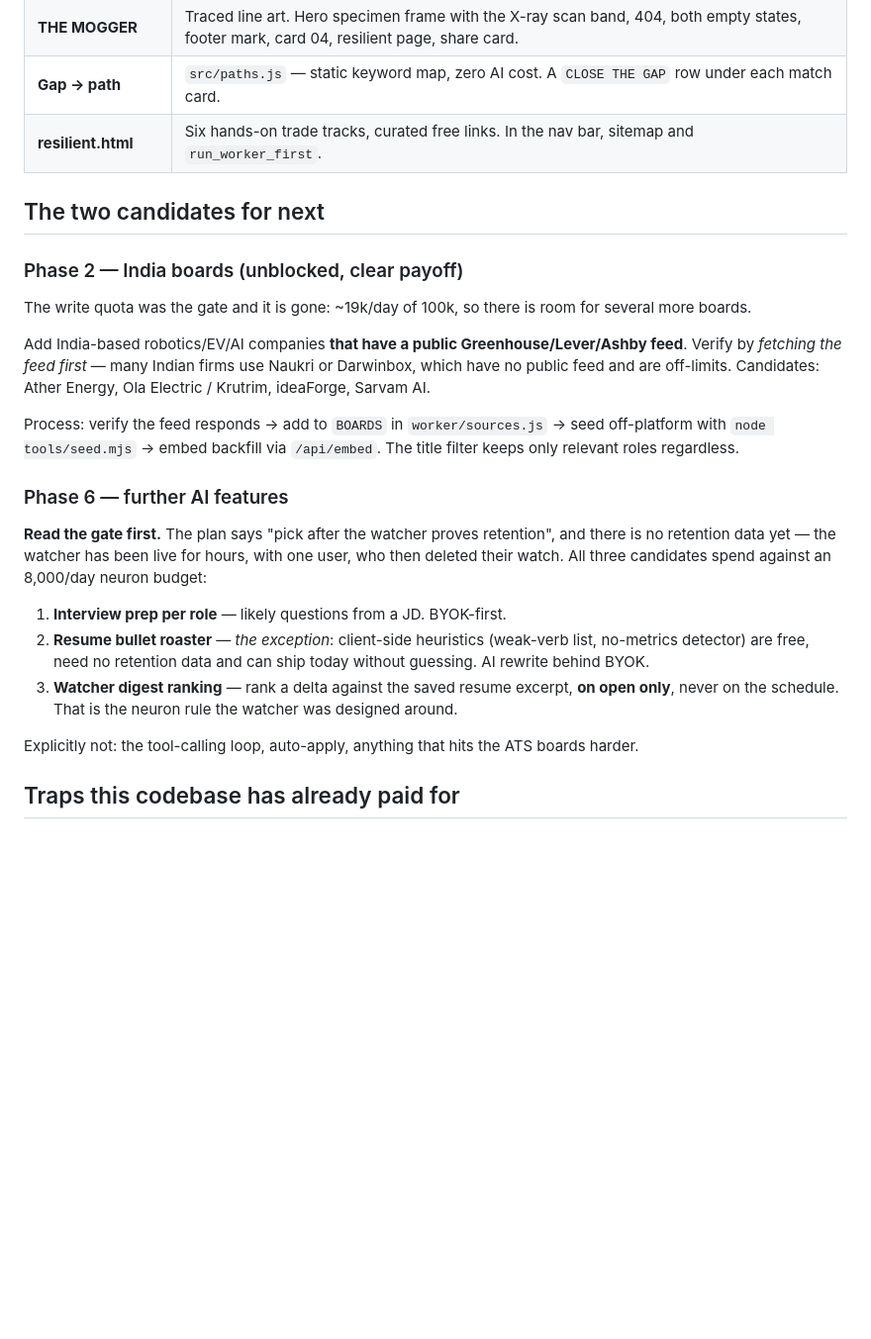
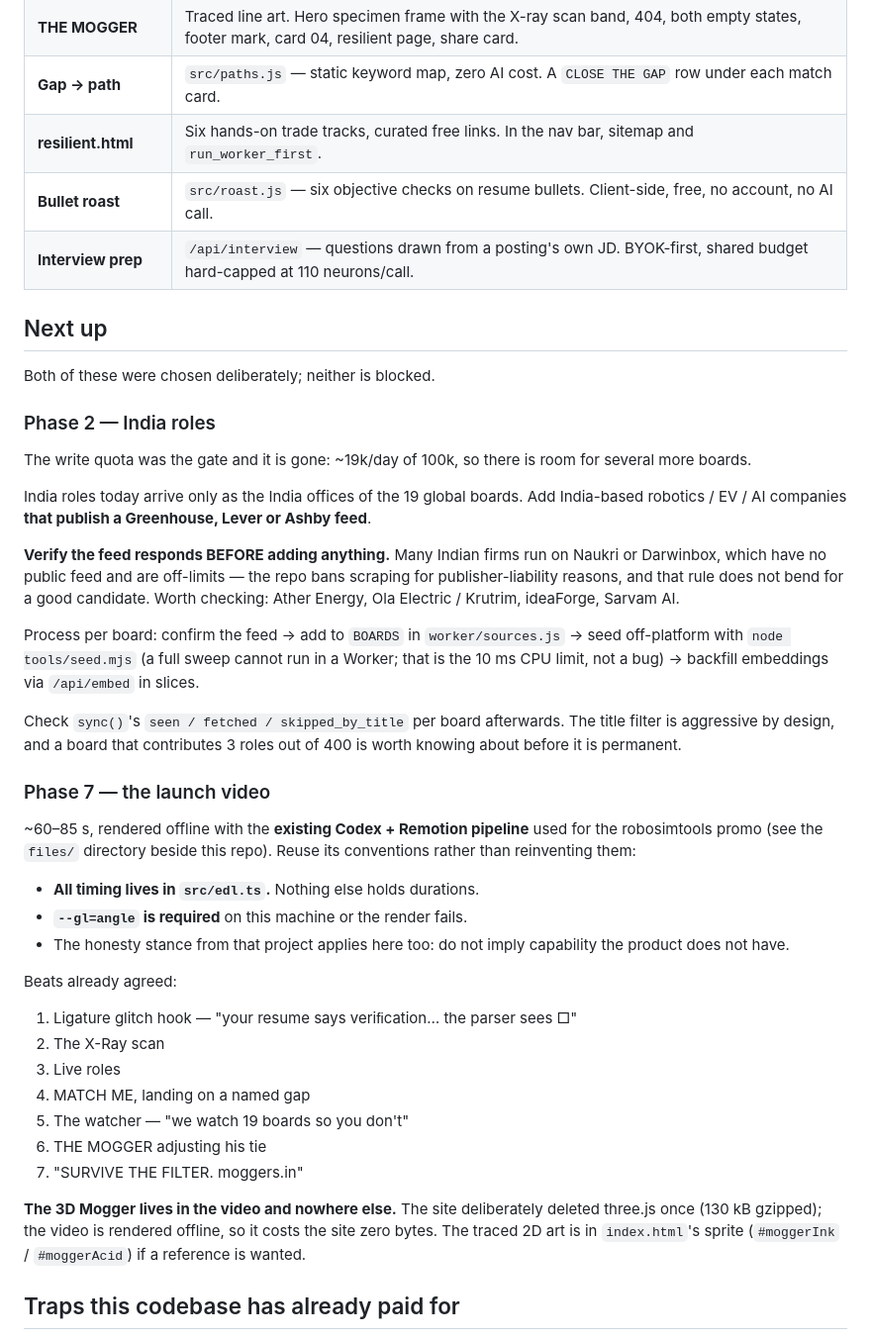
Before and after one commit to RahulRajelli/moggers, a Markdown page: NEXT.md, the part around the change. Shown at 99% size. Rendered like a GitHub page; blank space fills up the shorter version.

Commit message:
docs: point the handoff at India roles and the launch video
Phase 6 shipped, so it moves out of "candidates" and into the live table
alongside the bullet roast and interview prep. The two things queued next are
now written up with what each actually needs.

Phase 2 (India roles): the feed-verification-first rule is stated plainly,
because the tempting candidates are exactly the ones that run on Naukri or
Darwinbox — no public feed, and the repo's scraping ban does not bend for a
good name. Also records that the seed must run off-platform: a full sweep
cannot fit in a Worker, which is the 10 ms CPU limit rather than a bug.

Phase 7 (video): the beats were already agreed, so they are recorded rather
than left to be re-derived, along with the three conventions from the
robosimtools promo pipeline that are easy to lose — timing lives only in
edl.ts, --gl=angle is required on this machine, and the honesty stance carries
over. The 3D Mogger belongs in the video and nowhere else: the site deleted
three.js once and the video is rendered offline, so it costs the site nothing.

Co-Authored-By: Claude Opus 4.8 <noreply@anthropic.com>

```diff
--- a/NEXT.md
+++ b/NEXT.md
@@ -16,40 +16,62 @@ Everything below is **live and verified in production**, not merely committed.
 | **THE MOGGER** | Traced line art. Hero specimen frame with the X-ray scan band, 404, both empty states, footer mark, card 04, resilient page, share card. |
 | **Gap → path** | `src/paths.js` — static keyword map, zero AI cost. A `CLOSE THE GAP` row under each match card. |
 | **resilient.html** | Six hands-on trade tracks, curated free links. In the nav bar, sitemap and `run_worker_first`. |
+| **Bullet roast** | `src/roast.js` — six objective checks on resume bullets. Client-side, free, no account, no AI call. |
+| **Interview prep** | `/api/interview` — questions drawn from a posting's own JD. BYOK-first, shared budget hard-capped at 110 neurons/call. |
 
-## The two candidates for next
+## Next up
 
-### Phase 2 — India boards (unblocked, clear payoff)
+Both of these were chosen deliberately; neither is blocked.
+
+### Phase 2 — India roles
 
 The write quota was the gate and it is gone: ~19k/day of 100k, so there is room
 for several more boards.
 
-Add India-based robotics/EV/AI companies **that have a public
-Greenhouse/Lever/Ashby feed**. Verify by *fetching the feed first* — many Indian
-firms use Naukri or Darwinbox, which have no public feed and are off-limits.
-Candidates: Ather Energy, Ola Electric / Krutrim, ideaForge, Sarvam AI.
+India roles today arrive only as the India offices of the 19 global boards. Add
+India-based robotics / EV / AI companies **that publish a Greenhouse, Lever or
+Ashby feed**.
 
-Process: verify the feed responds → add to `BOARDS` in `worker/sources.js` →
-seed off-platform with `node tools/seed.mjs` → embed backfill via `/api/embed`.
-The title filter keeps only relevant roles regardless.
+**Verify the feed responds BEFORE adding anything.** Many Indian firms run on
+Naukri or Darwinbox, which have no public feed and are off-limits — the repo
+bans scraping for publisher-liability reasons, and that rule does not bend for
+a good candidate. Worth checking: Ather Energy, Ola Electric / Krutrim,
+ideaForge, Sarvam AI.
 
-### Phase 6 — further AI features
+Process per board: confirm the feed → add to `BOARDS` in `worker/sources.js` →
+seed off-platform with `node tools/seed.mjs` (a full sweep cannot run in a
+Worker; that is the 10 ms CPU limit, not a bug) → backfill embeddings via
+`/api/embed` in slices.
 
-**Read the gate first.** The plan says "pick after the watcher proves
-retention", and there is no retention data yet — the watcher has been live for
-hours, with one user, who then deleted their watch. All three candidates spend
-against an 8,000/day neuron budget:
+Check `sync()`'s `seen / fetched / skipped_by_title` per board afterwards. The
+title filter is aggressive by design, and a board that contributes 3 roles out
+of 400 is worth knowing about before it is permanent.
 
-1. **Interview prep per role** — likely questions from a JD. BYOK-first.
-2. **Resume bullet roaster** — *the exception*: client-side heuristics
-   (weak-verb list, no-metrics detector) are free, need no retention data and
-   can ship today without guessing. AI rewrite behind BYOK.
-3. **Watcher digest ranking** — rank a delta against the saved resume excerpt,
-   **on open only**, never on the schedule. That is the neuron rule the watcher
-   was designed around.
+### Phase 7 — the launch video
 
-Explicitly not: the tool-calling loop, auto-apply, anything that hits the ATS
-boards harder.
+~60–85 s, rendered offline with the **existing Codex + Remotion pipeline** used
+for the robosimtools promo (see the `files/` directory beside this repo). Reuse
+its conventions rather than reinventing them:
+
+- **All timing lives in `src/edl.ts`.** Nothing else holds durations.
+- **`--gl=angle` is required** on this machine or the render fails.
+- The honesty stance from that project applies here too: do not imply
+  capability the product does not have.
+
+Beats already agreed:
+
+1. Ligature glitch hook — "your resume says veriﬁcation… the parser sees □"
+2. The X-Ray scan
+3. Live roles
+4. MATCH ME, landing on a named gap
+5. The watcher — "we watch 19 boards so you don't"
+6. THE MOGGER adjusting his tie
+7. "SURVIVE THE FILTER. moggers.in"
+
+**The 3D Mogger lives in the video and nowhere else.** The site deliberately
+deleted three.js once (130 kB gzipped); the video is rendered offline, so it
+costs the site zero bytes. The traced 2D art is in `index.html`'s sprite
+(`#moggerInk` / `#moggerAcid`) if a reference is wanted.
 
 ## Traps this codebase has already paid for
 
```
